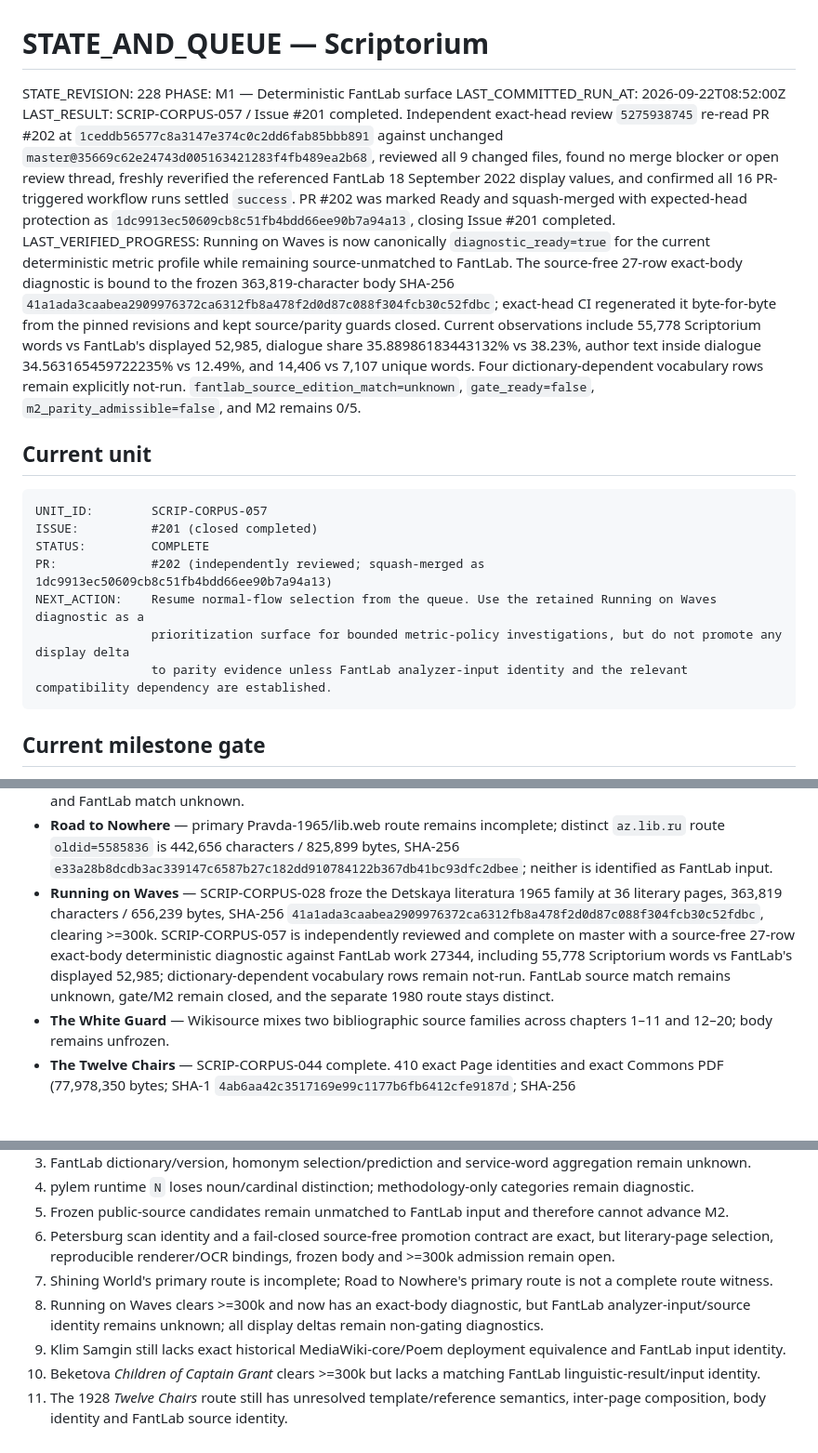
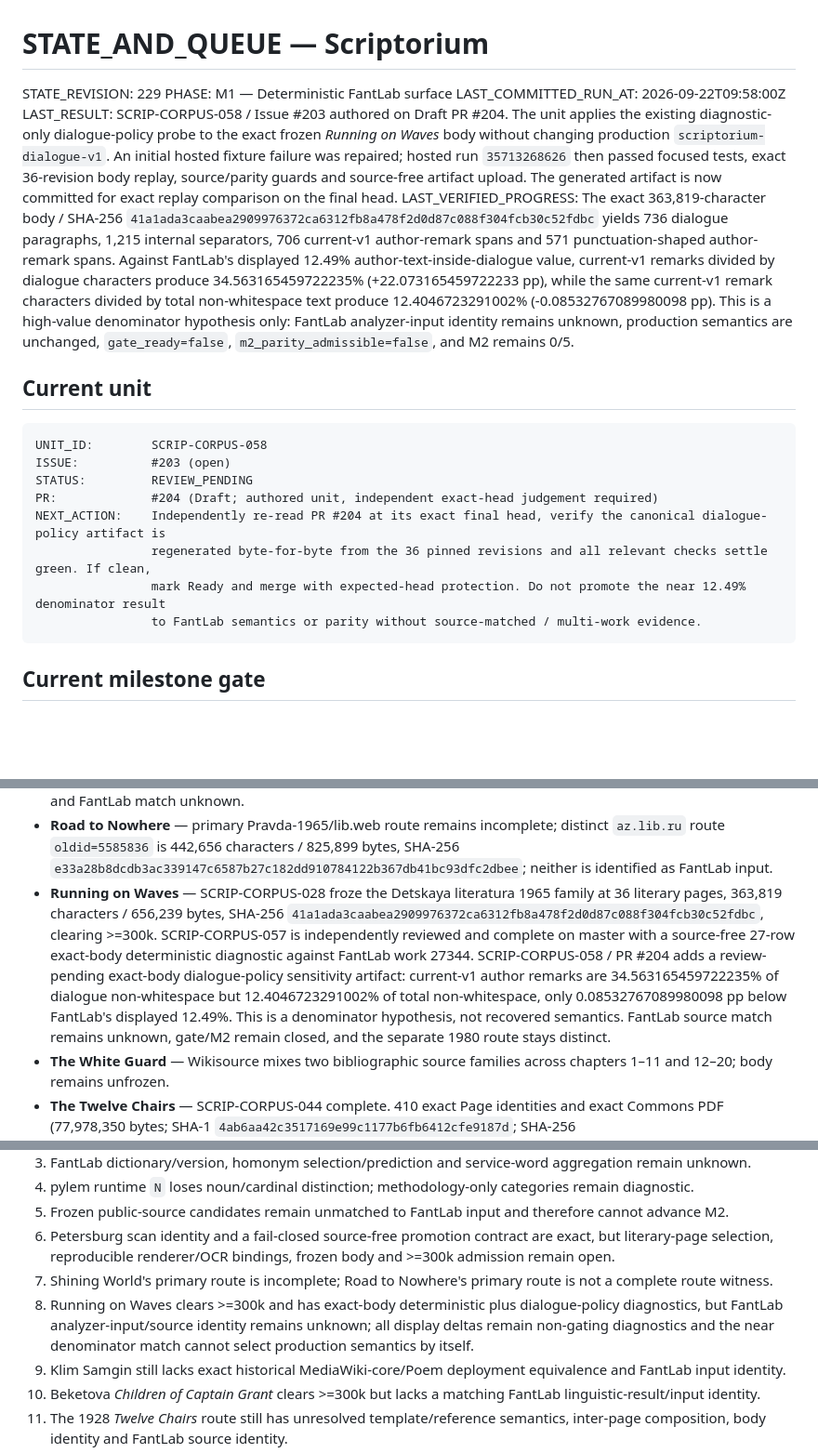
Before and after one commit to drevendev/Scriptorium, a Markdown page: project/STATE_AND_QUEUE.md, 3 parts joined by grey strips. Shown at 93% size. Rendered like a GitHub page; blank space fills up the shorter version.

Commit message:
SCRIP-CORPUS-058 hand off dialogue policy diagnostic

````diff
--- a/project/STATE_AND_QUEUE.md
+++ b/project/STATE_AND_QUEUE.md
@@ -1,21 +1,22 @@
 # STATE_AND_QUEUE — Scriptorium
 
-STATE_REVISION: 228
+STATE_REVISION: 229
 PHASE: M1 — Deterministic FantLab surface
-LAST_COMMITTED_RUN_AT: 2026-09-22T08:52:00Z
-LAST_RESULT: SCRIP-CORPUS-057 / Issue #201 completed. Independent exact-head review `5275938745` re-read PR #202 at `1ceddb56577c8a3147e374c0c2dd6fab85bbb891` against unchanged `master@35669c62e24743d005163421283f4fb489ea2b68`, reviewed all 9 changed files, found no merge blocker or open review thread, freshly reverified the referenced FantLab 18 September 2022 display values, and confirmed all 16 PR-triggered workflow runs settled `success`. PR #202 was marked Ready and squash-merged with expected-head protection as `1dc9913ec50609cb8c51fb4bdd66ee90b7a94a13`, closing Issue #201 completed.
-LAST_VERIFIED_PROGRESS: Running on Waves is now canonically `diagnostic_ready=true` for the current deterministic metric profile while remaining source-unmatched to FantLab. The source-free 27-row exact-body diagnostic is bound to the frozen 363,819-character body SHA-256 `41a1ada3caabea2909976372ca6312fb8a478f2d0d87c088f304fcb30c52fdbc`; exact-head CI regenerated it byte-for-byte from the pinned revisions and kept source/parity guards closed. Current observations include 55,778 Scriptorium words vs FantLab's displayed 52,985, dialogue share 35.88986183443132% vs 38.23%, author text inside dialogue 34.563165459722235% vs 12.49%, and 14,406 vs 7,107 unique words. Four dictionary-dependent vocabulary rows remain explicitly not-run. `fantlab_source_edition_match=unknown`, `gate_ready=false`, `m2_parity_admissible=false`, and M2 remains 0/5.
+LAST_COMMITTED_RUN_AT: 2026-09-22T09:58:00Z
+LAST_RESULT: SCRIP-CORPUS-058 / Issue #203 authored on Draft PR #204. The unit applies the existing diagnostic-only dialogue-policy probe to the exact frozen *Running on Waves* body without changing production `scriptorium-dialogue-v1`. An initial hosted fixture failure was repaired; hosted run `35713268626` then passed focused tests, exact 36-revision body replay, source/parity guards and source-free artifact upload. The generated artifact is now committed for exact replay comparison on the final head.
+LAST_VERIFIED_PROGRESS: The exact 363,819-character body / SHA-256 `41a1ada3caabea2909976372ca6312fb8a478f2d0d87c088f304fcb30c52fdbc` yields 736 dialogue paragraphs, 1,215 internal separators, 706 current-v1 author-remark spans and 571 punctuation-shaped author-remark spans. Against FantLab's displayed 12.49% author-text-inside-dialogue value, current-v1 remarks divided by dialogue characters produce 34.563165459722235% (+22.073165459722233 pp), while the same current-v1 remark characters divided by total non-whitespace text produce 12.4046723291002% (-0.08532767089980098 pp). This is a high-value denominator hypothesis only: FantLab analyzer-input identity remains unknown, production semantics are unchanged, `gate_ready=false`, `m2_parity_admissible=false`, and M2 remains 0/5.
 
 ## Current unit
 
 ```text
-UNIT_ID:        SCRIP-CORPUS-057
-ISSUE:          #201 (closed completed)
-STATUS:         COMPLETE
-PR:             #202 (independently reviewed; squash-merged as 1dc9913ec50609cb8c51fb4bdd66ee90b7a94a13)
-NEXT_ACTION:    Resume normal-flow selection from the queue. Use the retained Running on Waves diagnostic as a
-                prioritization surface for bounded metric-policy investigations, but do not promote any display delta
-                to parity evidence unless FantLab analyzer-input identity and the relevant compatibility dependency are established.
+UNIT_ID:        SCRIP-CORPUS-058
+ISSUE:          #203 (open)
+STATUS:         REVIEW_PENDING
+PR:             #204 (Draft; authored unit, independent exact-head judgement required)
+NEXT_ACTION:    Independently re-read PR #204 at its exact final head, verify the canonical dialogue-policy artifact is
+                regenerated byte-for-byte from the 36 pinned revisions and all relevant checks settle green. If clean,
+                mark Ready and merge with expected-head protection. Do not promote the near 12.49% denominator result
+                to FantLab semantics or parity without source-matched / multi-work evidence.
 ```
 
 ## Current milestone gate
@@ -46,7 +48,7 @@ Detailed evidence lives in `corpus/candidates/`, `benchmarks/`, `project/run-rec
 - **We** — SCRIP-CORPUS-055 is independently reviewed and complete on master. FantLab's 17 September 2022 input (285,704 characters) is 14,296 below the standing >=300k floor and therefore cannot be an M2 parity-benchmark seed. Russian Wikisource identifies a public-domain 2003 collected-works source and current work-index `oldid=5633449`, but the literary body is split across 40 separately addressable record pages; the index revision is not a body freeze. Public-source corpus admissibility remains unknown until exact body revisions are frozen and measured; FantLab analyzer-input identity remains unresolved; M2 weight zero.
 - **Shining World** — 34 advertised chapter links but only 19 pages exist; complete body unavailable from this route and FantLab match unknown.
 - **Road to Nowhere** — primary Pravda-1965/lib.web route remains incomplete; distinct `az.lib.ru` route `oldid=5585836` is 442,656 characters / 825,899 bytes, SHA-256 `e33a28b8dcdb3ac339147c6587b27c182dd910784122b367db41bc93dfc2dbee`; neither is identified as FantLab input.
-- **Running on Waves** — SCRIP-CORPUS-028 froze the Detskaya literatura 1965 family at 36 literary pages, 363,819 characters / 656,239 bytes, SHA-256 `41a1ada3caabea2909976372ca6312fb8a478f2d0d87c088f304fcb30c52fdbc`, clearing >=300k. SCRIP-CORPUS-057 is independently reviewed and complete on master with a source-free 27-row exact-body deterministic diagnostic against FantLab work 27344, including 55,778 Scriptorium words vs FantLab's displayed 52,985; dictionary-dependent vocabulary rows remain not-run. FantLab source match remains unknown, gate/M2 remain closed, and the separate 1980 route stays distinct.
+- **Running on Waves** — SCRIP-CORPUS-028 froze the Detskaya literatura 1965 family at 36 literary pages, 363,819 characters / 656,239 bytes, SHA-256 `41a1ada3caabea2909976372ca6312fb8a478f2d0d87c088f304fcb30c52fdbc`, clearing >=300k. SCRIP-CORPUS-057 is independently reviewed and complete on master with a source-free 27-row exact-body deterministic diagnostic against FantLab work 27344. SCRIP-CORPUS-058 / PR #204 adds a review-pending exact-body dialogue-policy sensitivity artifact: current-v1 author remarks are 34.563165459722235% of dialogue non-whitespace but 12.4046723291002% of total non-whitespace, only 0.08532767089980098 pp below FantLab's displayed 12.49%. This is a denominator hypothesis, not recovered semantics. FantLab source match remains unknown, gate/M2 remain closed, and the separate 1980 route stays distinct.
 - **The White Guard** — Wikisource mixes two bibliographic source families across chapters 1–11 and 12–20; body remains unfrozen.
 - **The Twelve Chairs** — SCRIP-CORPUS-044 complete. 410 exact Page identities and exact Commons PDF (77,978,350 bytes; SHA-1 `4ab6aa42c3517169e99c1177b6fb6412cfe9187d`; SHA-256 `5a82f8101f9c17dfafcf8b45dc9ed5a7cdfa12a3e88d18bd0f0987e4fcd51eb4`) plus fail-closed surface/profile are frozen. 30 template shapes / 602 invocations and 410 `<references/>` remain unresolved; body/>=300k/FantLab identity remain open.
 - **The Life of Klim Samgin** — candidate-specific source graph, fail-closed extractor, per-part/composite body identities and provenance are frozen; exact historical MediaWiki-core/Poem deployment and FantLab input identity remain unresolved.
@@ -86,7 +88,7 @@ Detailed evidence lives in `corpus/candidates/`, `benchmarks/`, `project/run-rec
 5. Frozen public-source candidates remain unmatched to FantLab input and therefore cannot advance M2.
 6. Petersburg scan identity and a fail-closed source-free promotion contract are exact, but literary-page selection, reproducible renderer/OCR bindings, frozen body and >=300k admission remain open.
 7. Shining World's primary route is incomplete; Road to Nowhere's primary route is not a complete route witness.
-8. Running on Waves clears >=300k and now has an exact-body diagnostic, but FantLab analyzer-input/source identity remains unknown; all display deltas remain non-gating diagnostics.
+8. Running on Waves clears >=300k and has exact-body deterministic plus dialogue-policy diagnostics, but FantLab analyzer-input/source identity remains unknown; all display deltas remain non-gating diagnostics and the near denominator match cannot select production semantics by itself.
 9. Klim Samgin still lacks exact historical MediaWiki-core/Poem deployment equivalence and FantLab input identity.
 10. Beketova *Children of Captain Grant* clears >=300k but lacks a matching FantLab linguistic-result/input identity.
 11. The 1928 *Twelve Chairs* route still has unresolved template/reference semantics, inter-page composition, body identity and FantLab source identity.
````
Also changed, not shown: other parts of project/STATE_AND_QUEUE.md (+7 -6 lines).
